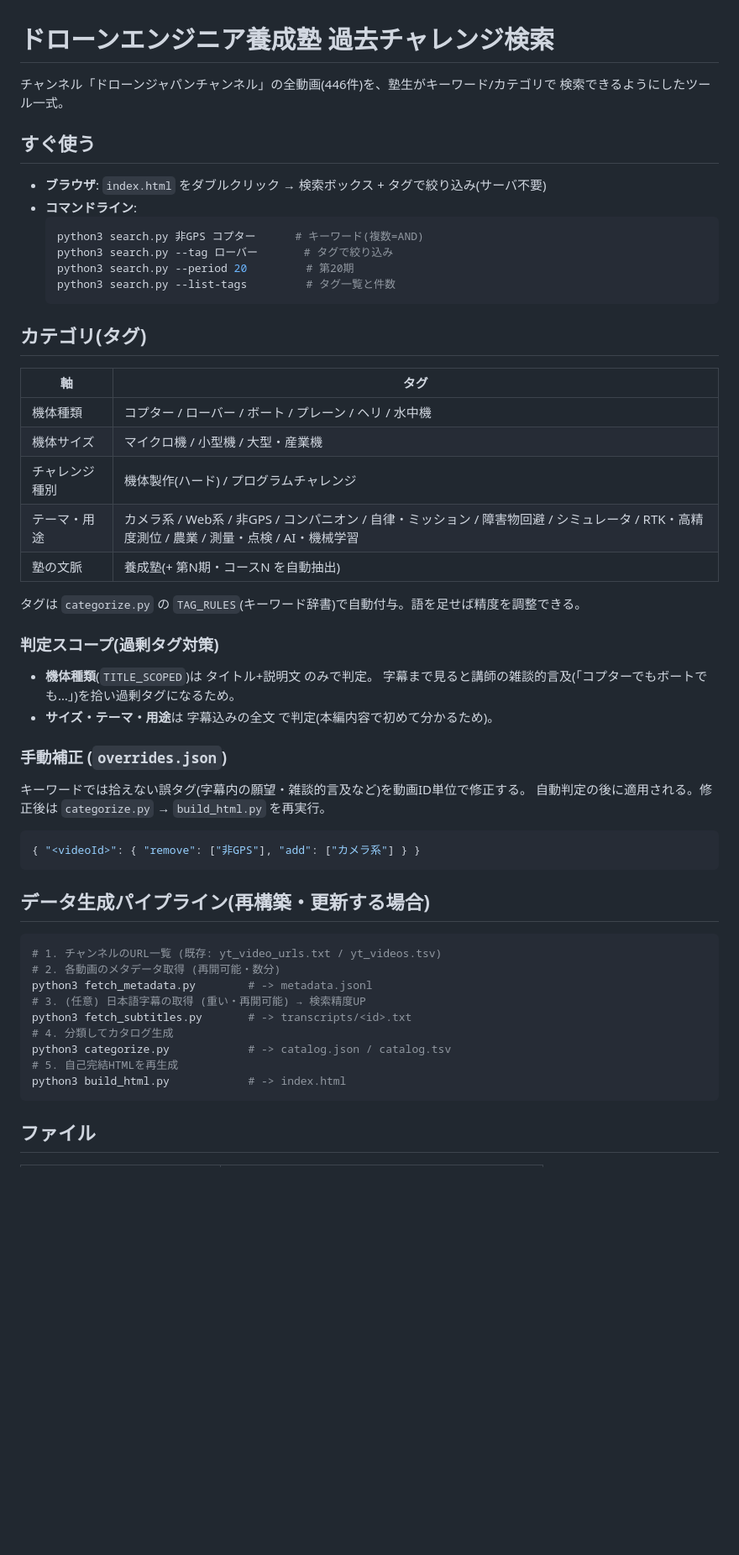
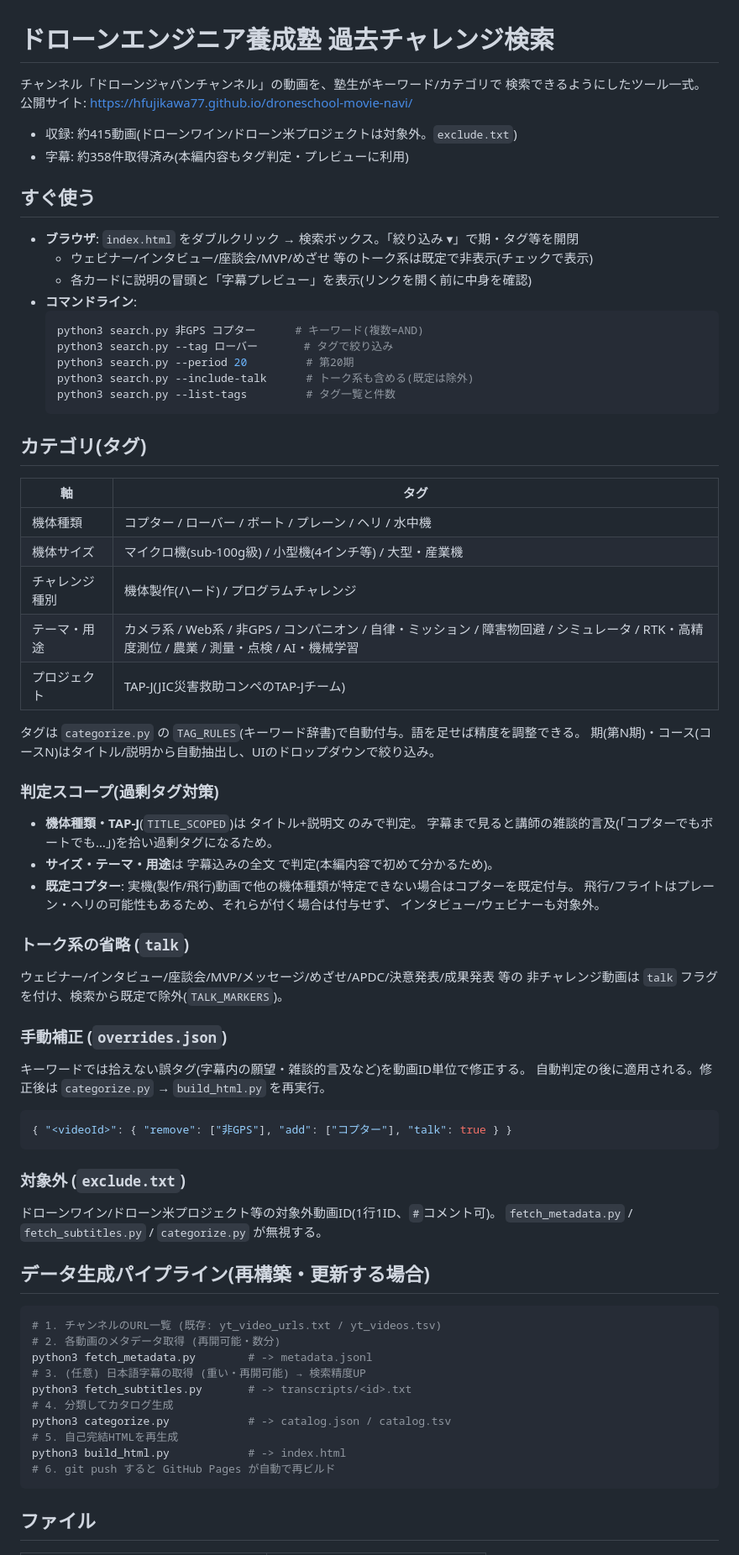
Before and after one commit to hfujikawa77/droneschool-movie-navi, a Markdown page: README.md, the part around one of its changes. Shown at 84% size. Rendered like a GitHub page; blank space fills up the shorter version.

Commit message:
docs: READMEを現状に更新(TAP-J/talk省略/exclude/overrides/既定コプター/UI)
Co-Authored-By: Claude Opus 4.8 <noreply@anthropic.com>
Claude-Session: https://claude.ai/code/session_01ErWFmWeGMHEW1AdKKA1jLp

````diff
--- a/README.md
+++ b/README.md
@@ -1,16 +1,22 @@
 # ドローンエンジニア養成塾 過去チャレンジ検索
 
-チャンネル「ドローンジャパンチャンネル」の全動画(446件)を、塾生がキーワード/カテゴリで
-検索できるようにしたツール一式。
+チャンネル「ドローンジャパンチャンネル」の動画を、塾生がキーワード/カテゴリで
+検索できるようにしたツール一式。公開サイト: https://hfujikawa77.github.io/droneschool-movie-navi/
+
+- 収録: 約415動画(ドローンワイン/ドローン米プロジェクトは対象外。`exclude.txt`)
+- 字幕: 約358件取得済み(本編内容もタグ判定・プレビューに利用)
 
 ## すぐ使う
 
-- **ブラウザ**: `index.html` をダブルクリック → 検索ボックス + タグで絞り込み(サーバ不要)
+- **ブラウザ**: `index.html` をダブルクリック → 検索ボックス。「絞り込み ▾」で期・タグ等を開閉
+  - ウェビナー/インタビュー/座談会/MVP/めざせ 等のトーク系は既定で非表示(チェックで表示)
+  - 各カードに説明の冒頭と「字幕プレビュー」を表示(リンクを開く前に中身を確認)
 - **コマンドライン**:
   ```bash
   python3 search.py 非GPS コプター      # キーワード(複数=AND)
   python3 search.py --tag ローバー       # タグで絞り込み
   python3 search.py --period 20         # 第20期
+  python3 search.py --include-talk      # トーク系も含める(既定は除外)
   python3 search.py --list-tags         # タグ一覧と件数
   ```
 
@@ -19,24 +25,36 @@
 | 軸 | タグ |
 |----|------|
 | 機体種類 | コプター / ローバー / ボート / プレーン / ヘリ / 水中機 |
-| 機体サイズ | マイクロ機 / 小型機 / 大型・産業機 |
+| 機体サイズ | マイクロ機(sub-100g級) / 小型機(4インチ等) / 大型・産業機 |
 | チャレンジ種別 | 機体製作(ハード) / プログラムチャレンジ |
 | テーマ・用途 | カメラ系 / Web系 / 非GPS / コンパニオン / 自律・ミッション / 障害物回避 / シミュレータ / RTK・高精度測位 / 農業 / 測量・点検 / AI・機械学習 |
-| 塾の文脈 | 養成塾(+ 第N期・コースN を自動抽出) |
+| プロジェクト | TAP-J(JIC災害救助コンペのTAP-Jチーム) |
 
 タグは `categorize.py` の `TAG_RULES`(キーワード辞書)で自動付与。語を足せば精度を調整できる。
+期(第N期)・コース(コースN)はタイトル/説明から自動抽出し、UIのドロップダウンで絞り込み。
 
 ### 判定スコープ(過剰タグ対策)
-- **機体種類**(`TITLE_SCOPED`)は タイトル+説明文 のみで判定。
+- **機体種類・TAP-J**(`TITLE_SCOPED`)は タイトル+説明文 のみで判定。
   字幕まで見ると講師の雑談的言及(「コプターでもボートでも…」)を拾い過剰タグになるため。
 - **サイズ・テーマ・用途**は 字幕込みの全文 で判定(本編内容で初めて分かるため)。
+- **既定コプター**: 実機(製作/飛行)動画で他の機体種類が特定できない場合はコプターを既定付与。
+  飛行/フライトはプレーン・ヘリの可能性もあるため、それらが付く場合は付与せず、
+  インタビュー/ウェビナーも対象外。
+
+### トーク系の省略 (`talk`)
+ウェビナー/インタビュー/座談会/MVP/メッセージ/めざせ/APDC/決意発表/成果発表 等の
+非チャレンジ動画は `talk` フラグを付け、検索から既定で除外(`TALK_MARKERS`)。
 
 ### 手動補正 (`overrides.json`)
 キーワードでは拾えない誤タグ(字幕内の願望・雑談的言及など)を動画ID単位で修正する。
 自動判定の後に適用される。修正後は `categorize.py` → `build_html.py` を再実行。
 ```json
-{ "<videoId>": { "remove": ["非GPS"], "add": ["カメラ系"] } }
+{ "<videoId>": { "remove": ["非GPS"], "add": ["コプター"], "talk": true } }
 ```
+
+### 対象外 (`exclude.txt`)
+ドローンワイン/ドローン米プロジェクト等の対象外動画ID(1行1ID、`#`コメント可)。
+`fetch_metadata.py` / `fetch_subtitles.py` / `categorize.py` が無視する。
 
 ## データ生成パイプライン(再構築・更新する場合)
 
@@ -50,6 +68,7 @@ python3 fetch_subtitles.py       # -> transcripts/<id>.txt
 python3 categorize.py            # -> catalog.json / catalog.tsv
 # 5. 自己完結HTMLを再生成
 python3 build_html.py            # -> index.html
+# 6. git push すると GitHub Pages が自動で再ビルド
 ```
 
 ## ファイル
````
Also changed, not shown: other parts of README.md (+6 -4 lines).
